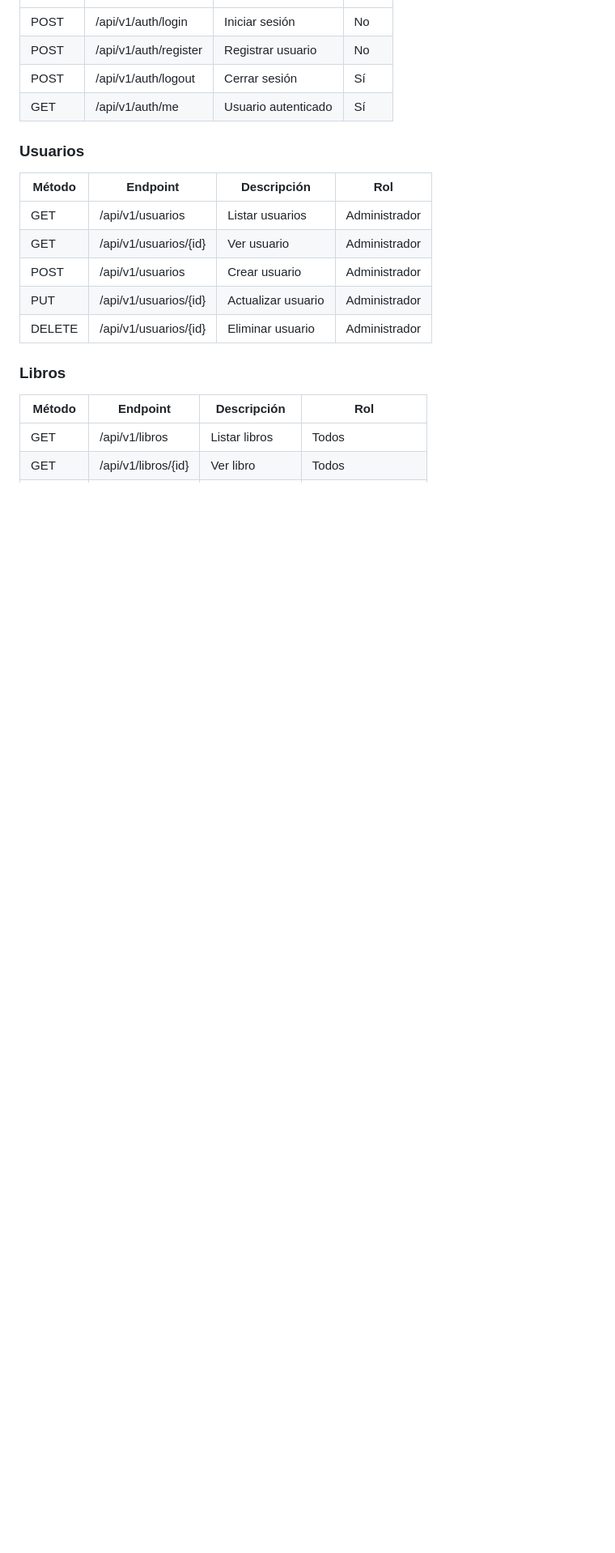
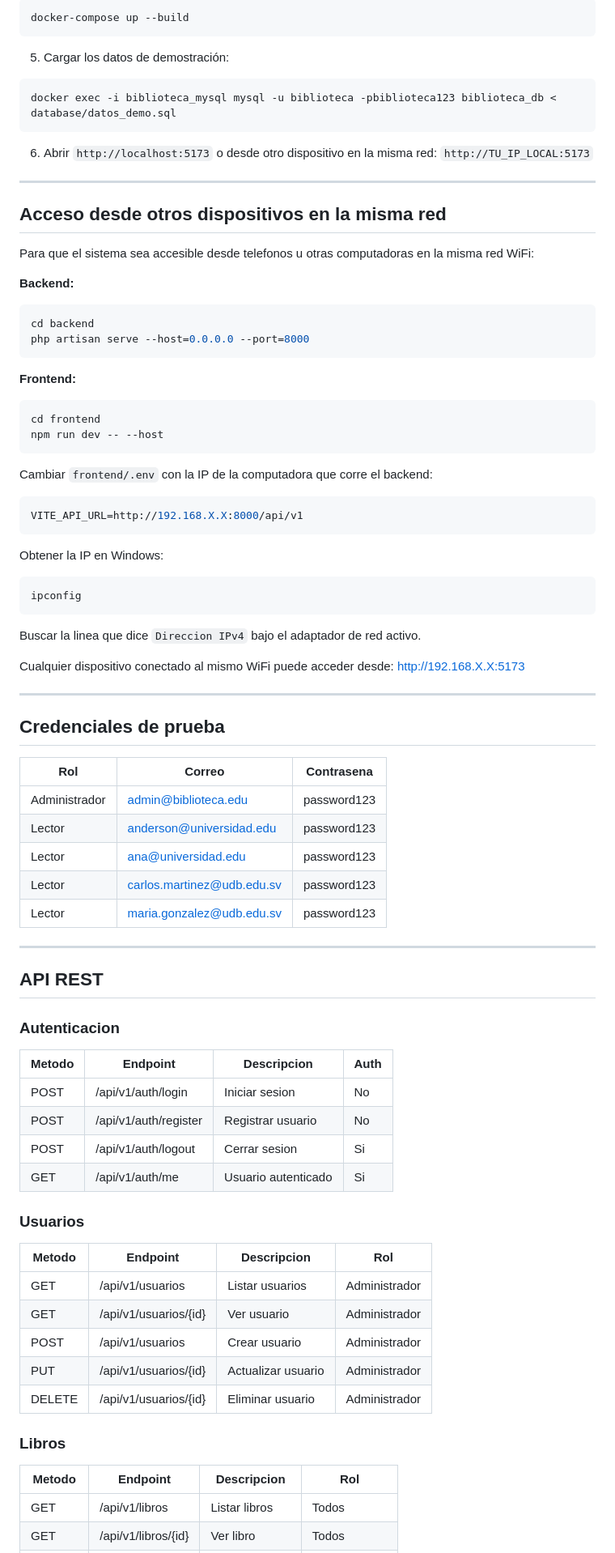
Before and after one commit to nahum-dev/sistema-bibliotecario, a Markdown page: README.md, the part around one of its changes. Shown at 81% size. Rendered like a GitHub page; blank space fills up the shorter version.

````diff
--- a/README.md
+++ b/README.md
@@ -112,11 +177,79 @@ npm run dev
+```bash
+docker-compose up --build
+```
+
+5. Cargar los datos de demostración:
+
+```bash
+docker exec -i biblioteca_mysql mysql -u biblioteca -pbiblioteca123 biblioteca_db < database/datos_demo.sql
+```
+
+6. Abrir `http://localhost:5173` o desde otro dispositivo en la misma red: `http://TU_IP_LOCAL:5173`
+
+---
+
+## Acceso desde otros dispositivos en la misma red
+
+Para que el sistema sea accesible desde telefonos u otras computadoras en la misma red WiFi:
+
+**Backend:**
+
+```bash
+cd backend
+php artisan serve --host=0.0.0.0 --port=8000
+```
+
+**Frontend:**
+
+```bash
+cd frontend
+npm run dev -- --host
+```
+
+Cambiar `frontend/.env` con la IP de la computadora que corre el backend:
+
+```env
+VITE_API_URL=http://192.168.X.X:8000/api/v1
+```
+
+Obtener la IP en Windows:
+
+```powershell
+ipconfig
+```
+
+Buscar la linea que dice `Direccion IPv4` bajo el adaptador de red activo.
+
+Cualquier dispositivo conectado al mismo WiFi puede acceder desde: http://192.168.X.X:5173
+
+---
+
+## Credenciales de prueba
+
+| Rol | Correo | Contrasena |
+|-----|--------|-----------|
+| Administrador | admin@biblioteca.edu | password123 |
+| Lector | anderson@universidad.edu | password123 |
+| Lector | ana@universidad.edu | password123 |
+| Lector | carlos.martinez@udb.edu.sv | password123 |
+| Lector | maria.gonzalez@udb.edu.sv | password123 |
+
+---
+
+## API REST
+
+### Autenticacion
+
+| Metodo | Endpoint | Descripcion | Auth |
 |--------|----------|-------------|------|
-| POST | /api/v1/auth/login | Iniciar sesión | No |
+| POST | /api/v1/auth/login | Iniciar sesion | No |
 | POST | /api/v1/auth/register | Registrar usuario | No |
-| POST | /api/v1/auth/logout | Cerrar sesión | Sí |
-| GET | /api/v1/auth/me | Usuario autenticado | Sí |
+| POST | /api/v1/auth/logout | Cerrar sesion | Si |
+| GET | /api/v1/auth/me | Usuario autenticado | Si |
 
 ### Usuarios
-| Método | Endpoint | Descripción | Rol |
+
+| Metodo | Endpoint | Descripcion | Rol |
 |--------|----------|-------------|-----|
 | GET | /api/v1/usuarios | Listar usuarios | Administrador |
 | GET | /api/v1/usuarios/{id} | Ver usuario | Administrador |
@@ -125,7 +258,8 @@ npm run dev
 | DELETE | /api/v1/usuarios/{id} | Eliminar usuario | Administrador |
 
 ### Libros
-| Método | Endpoint | Descripción | Rol |
+
+| Metodo | Endpoint | Descripcion | Rol |
 |--------|----------|-------------|-----|
 | GET | /api/v1/libros | Listar libros | Todos |
 | GET | /api/v1/libros/{id} | Ver libro | Todos |
````
Also changed, not shown: other parts of README.md (+139 -57 lines).
